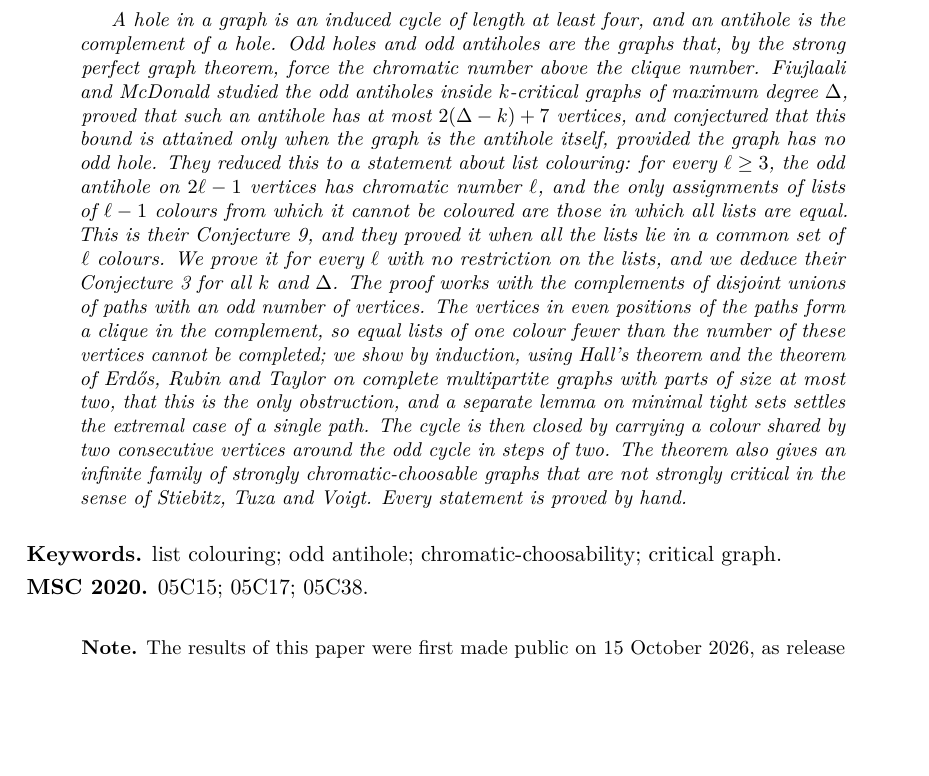
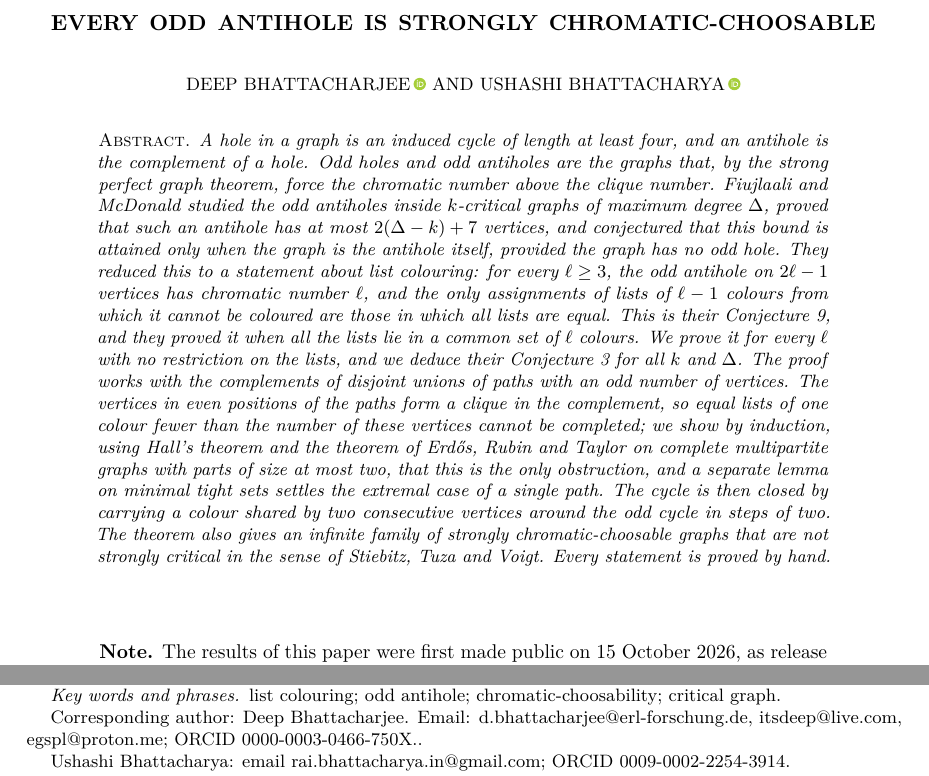
Before and after one commit to creelie/odd-antihole, a LaTeX paper (paper/main.tex): part of page 1 of 11 before the commit and two parts of page 1 of 10 after it, the two joined at a grey line, cut at the place of the change, the shorter picture padded with empty space. Compiled offline with pdfLaTeX.

Commit message:
Set the paper in amsart, single column (#7)
Same content, 10 pages; dist and metadata follow; release workflow defaults to v2.0.1.

```diff
--- a/paper/main.tex
+++ b/paper/main.tex
@@ -1,4 +1,4 @@
-\documentclass[11pt,a4paper]{article}
+\documentclass[11pt,a4paper,reqno]{amsart}
 
 \usepackage[utf8]{inputenc}
 \usepackage[T1]{fontenc}
@@ -8,6 +8,7 @@
 \usepackage[margin=28mm]{geometry}
 \usepackage{xurl}
 \usepackage[hidelinks]{hyperref}
+\usepackage{orcidlink}
 \usepackage{microtype}
 
 \newtheorem{theorem}{Theorem}[section]
@@ -25,5 +26,5 @@
 \newcommand{\df}{\operatorname{def}}
 \hypersetup{pdftitle={Every odd antihole is strongly chromatic-choosable},pdfauthor={Deep Bhattacharjee, Ushashi Bhattacharya}}
 
-\title{Every odd antihole is strongly chromatic-choosable}
+\title[Every odd antihole is strongly chromatic-choosable]{Every odd antihole is strongly chromatic-choosable}
 
@@ -39,4 +33,15 @@ Ushashi Bhattacharya\thanks{Email: \href{mailto:rai.bhattacharya.in@gmail.com}{r
+\address{Formerly, University of Calcutta, Senate House, 87/1 College Street, Kolkata 700073, West Bengal, India}
+\email{d.bhattacharjee@erl-forschung.de}
+\email{itsdeep@live.com}
+\email{egspl@proton.me}
+\thanks{\sloppy Corresponding author: Deep Bhattacharjee. Email: \href{mailto:d.bhattacharjee@erl-forschung.de}{d.bhattacharjee@erl-forschung.de}, \href{mailto:itsdeep@live.com}{itsdeep@live.com}, \href{mailto:egspl@proton.me}{egspl@proton.me}; ORCID \href{https://orcid.org/0000-0003-0466-750X}{0000-0003-0466-750X}.}
+\author{Ushashi Bhattacharya\,\orcidlink{0009-0002-2254-3914}}
+\address{Formerly, National Taiwan University, Taipei 106319, Taiwan}
+\email{rai.bhattacharya.in@gmail.com}
+\thanks{Ushashi Bhattacharya: email \href{mailto:rai.bhattacharya.in@gmail.com}{rai.bhattacharya.in@gmail.com}; ORCID \href{https://orcid.org/0009-0002-2254-3914}{0009-0002-2254-3914}.}
 
+\subjclass[2020]{05C15; 05C17; 05C38}
+\keywords{list colouring; odd antihole; chromatic-choosability; critical graph}
 \date{26 October 2026}
 
 \begin{document}
@@ -48,11 +51,9 @@ Ushashi Bhattacharya\thanks{Email: \href{mailto:rai.bhattacharya.in@gmail.com}{r
 A hole in a graph is an induced cycle of length at least four, and an antihole is the complement of a hole. Odd holes and odd antiholes are the graphs that, by the strong perfect graph theorem, force the chromatic number above the clique number. Fiujlaali and McDonald studied the odd antiholes inside $k$-critical graphs of maximum degree $\Delta$, proved that such an antihole has at most $2(\Delta-k)+7$ vertices, and conjectured that this bound is attained only when the graph is the antihole itself, provided the graph has no odd hole. They reduced this to a statement about list colouring: for every $\ell\ge3$, the odd antihole on $2\ell-1$ vertices has chromatic number $\ell$, and the only assignments of lists of $\ell-1$ colours from which it cannot be coloured are those in which all lists are equal. This is their Conjecture~9, and they proved it when all the lists lie in a common set of $\ell$ colours. We prove it for every $\ell$ with no restriction on the lists, and we deduce their Conjecture~3 for all $k$ and $\Delta$. The proof works with the complements of disjoint unions of paths with an odd number of vertices. The vertices in even positions of the paths form a clique in the complement, so equal lists of one colour fewer than the number of these vertices cannot be completed; we show by induction, using Hall's theorem and the theorem of Erd\H{o}s, Rubin and Taylor on complete multipartite graphs with parts of size at most two, that this is the only obstruction, and a separate lemma on minimal tight sets settles the extremal case of a single path. The cycle is then closed by carrying a colour shared by two consecutive vertices around the odd cycle in steps of two. The theorem also gives an infinite family of strongly chromatic-choosable graphs that are not strongly critical in the sense of Stiebitz, Tuza and Voigt. Every statement is proved by hand.
 \end{abstract}
 
-\medskip
-\noindent\textbf{Keywords.} list colouring; odd antihole; chromatic-choosability; critical graph.
+\maketitle
 
-\smallskip
-\noindent\textbf{MSC 2020.} 05C15; 05C17; 05C38.
+
 
 \medskip
 \begin{quote}
```
Also changed, not shown: .github/workflows/release.yml (+1 -1 lines), .github/RELEASE_NOTES.md, README.md, dist/OddAntihole_final2.pdf, paper/main.pdf, paper/main.tex (15 more changed lines), 4 other files.
